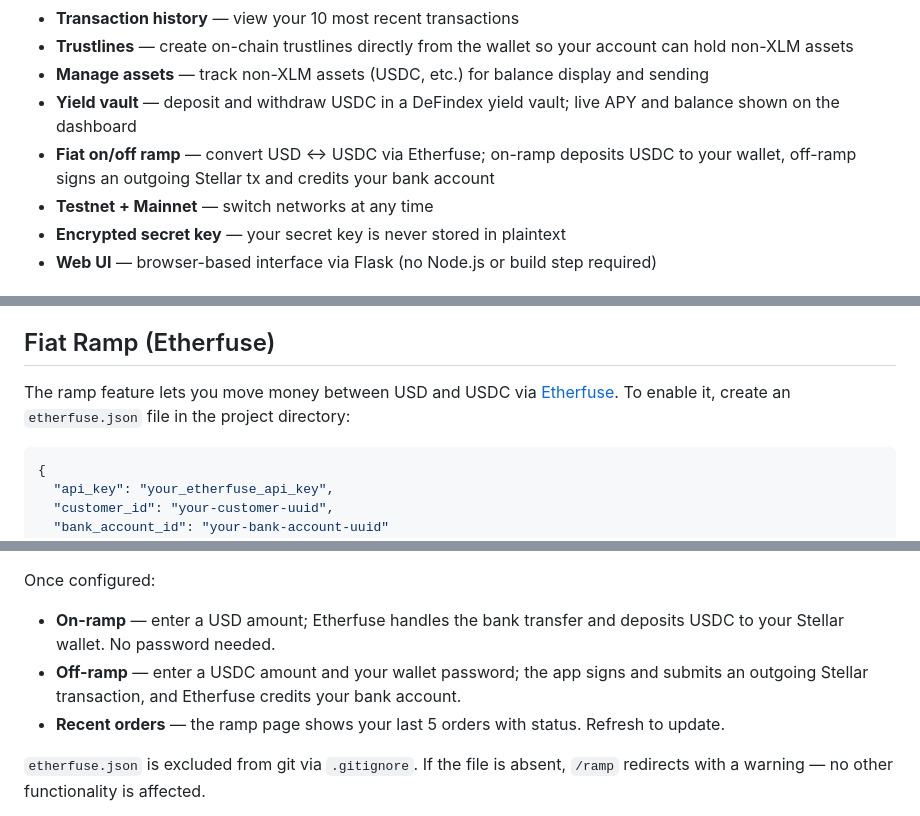
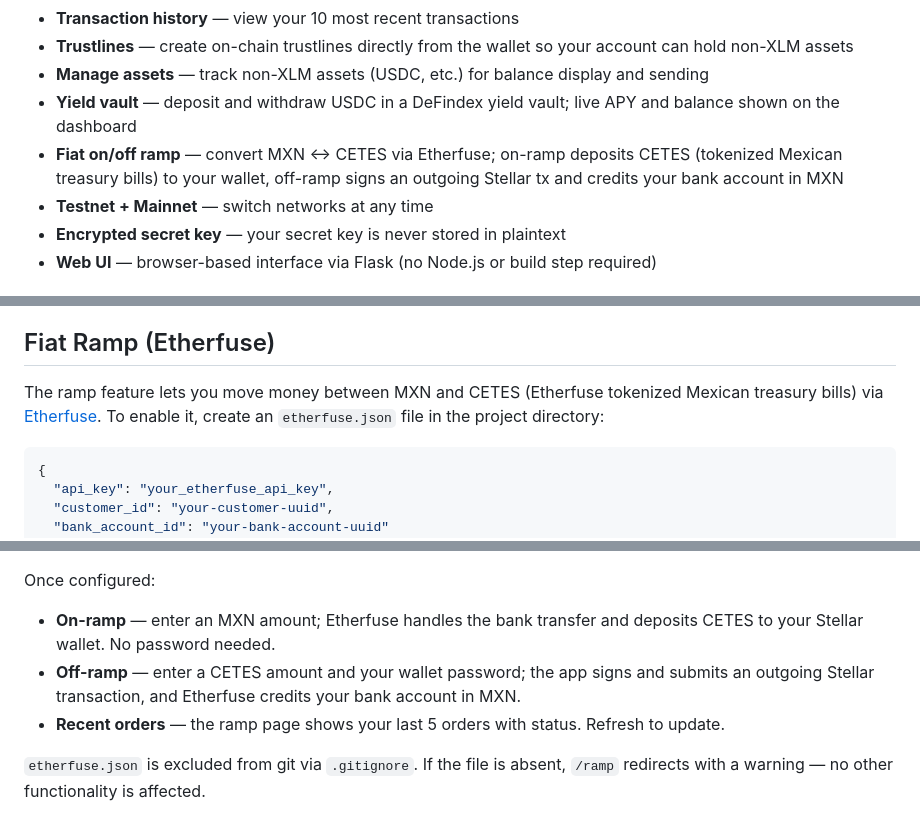
Before and after one commit to rice2000/arroz-wallet, a Markdown page: README.md, 3 parts joined by grey strips. GitHub-like rendering.

Commit message:
Update README for Milestone 6b
Co-Authored-By: Claude Sonnet 4.6 <noreply@anthropic.com>

````diff
--- a/README.md
+++ b/README.md
@@ -11,7 +11,7 @@ A Stellar wallet built in Python with both a command-line interface and a web UI
 - **Trustlines** — create on-chain trustlines directly from the wallet so your account can hold non-XLM assets
 - **Manage assets** — track non-XLM assets (USDC, etc.) for balance display and sending
 - **Yield vault** — deposit and withdraw USDC in a DeFindex yield vault; live APY and balance shown on the dashboard
-- **Fiat on/off ramp** — convert USD ↔ USDC via Etherfuse; on-ramp deposits USDC to your wallet, off-ramp signs an outgoing Stellar tx and credits your bank account
+- **Fiat on/off ramp** — convert MXN ↔ CETES via Etherfuse; on-ramp deposits CETES (tokenized Mexican treasury bills) to your wallet, off-ramp signs an outgoing Stellar tx and credits your bank account in MXN
 - **Testnet + Mainnet** — switch networks at any time
 - **Encrypted secret key** — your secret key is never stored in plaintext
 - **Web UI** — browser-based interface via Flask (no Node.js or build step required)
@@ -119,7 +119,7 @@ Once configured:
 
 ## Fiat Ramp (Etherfuse)
 
-The ramp feature lets you move money between USD and USDC via [Etherfuse](https://etherfuse.com). To enable it, create an `etherfuse.json` file in the project directory:
+The ramp feature lets you move money between MXN and CETES (Etherfuse tokenized Mexican treasury bills) via [Etherfuse](https://etherfuse.com). To enable it, create an `etherfuse.json` file in the project directory:
 
 ```json
 {
@@ -138,8 +138,8 @@ The ramp feature lets you move money between USD and USDC via [Etherfuse](https:
 
 Once configured:
 
-- **On-ramp** — enter a USD amount; Etherfuse handles the bank transfer and deposits USDC to your Stellar wallet. No password needed.
-- **Off-ramp** — enter a USDC amount and your wallet password; the app signs and submits an outgoing Stellar transaction, and Etherfuse credits your bank account.
+- **On-ramp** — enter an MXN amount; Etherfuse handles the bank transfer and deposits CETES to your Stellar wallet. No password needed.
+- **Off-ramp** — enter a CETES amount and your wallet password; the app signs and submits an outgoing Stellar transaction, and Etherfuse credits your bank account in MXN.
 - **Recent orders** — the ramp page shows your last 5 orders with status. Refresh to update.
 
 `etherfuse.json` is excluded from git via `.gitignore`. If the file is absent, `/ramp` redirects with a warning — no other functionality is affected.
````
